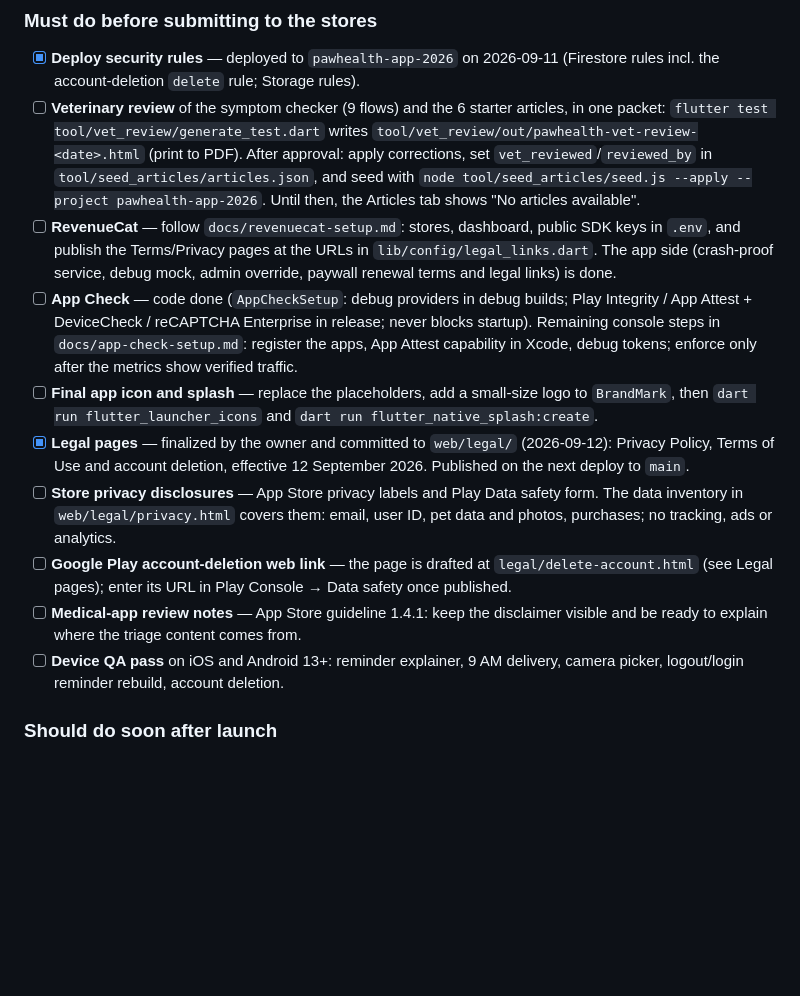
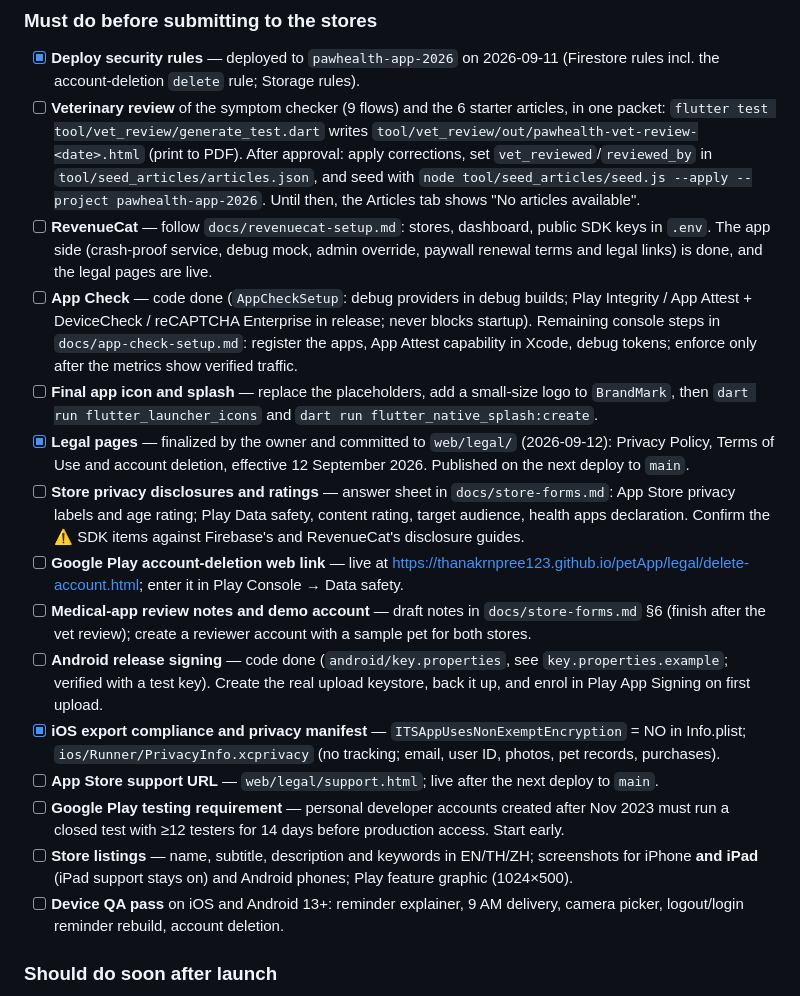
Before and after one commit to thanakrnpree123/petApp, a Markdown page: TRACKER.md, the part around the change. Drawn GitHub-style; blank space fills up the shorter version.

```diff
--- a/TRACKER.md
+++ b/TRACKER.md
@@ -49,13 +49,18 @@ RICE reach is estimated users affected per month per 1,000 MAU (no analytics yet
 ### Must do before submitting to the stores
 - [x] **Deploy security rules** — deployed to `pawhealth-app-2026` on 2026-09-11 (Firestore rules incl. the account-deletion `delete` rule; Storage rules).
 - [ ] **Veterinary review** of the symptom checker (9 flows) and the 6 starter articles, in one packet: `flutter test tool/vet_review/generate_test.dart` writes `tool/vet_review/out/pawhealth-vet-review-<date>.html` (print to PDF). After approval: apply corrections, set `vet_reviewed`/`reviewed_by` in `tool/seed_articles/articles.json`, and seed with `node tool/seed_articles/seed.js --apply --project pawhealth-app-2026`. Until then, the Articles tab shows "No articles available".
-- [ ] **RevenueCat** — follow `docs/revenuecat-setup.md`: stores, dashboard, public SDK keys in `.env`, and publish the Terms/Privacy pages at the URLs in `lib/config/legal_links.dart`. The app side (crash-proof service, debug mock, admin override, paywall renewal terms and legal links) is done.
+- [ ] **RevenueCat** — follow `docs/revenuecat-setup.md`: stores, dashboard, public SDK keys in `.env`. The app side (crash-proof service, debug mock, admin override, paywall renewal terms and legal links) is done, and the legal pages are live.
 - [ ] **App Check** — code done (`AppCheckSetup`: debug providers in debug builds; Play Integrity / App Attest + DeviceCheck / reCAPTCHA Enterprise in release; never blocks startup). Remaining console steps in `docs/app-check-setup.md`: register the apps, App Attest capability in Xcode, debug tokens; enforce only after the metrics show verified traffic.
 - [ ] **Final app icon and splash** — replace the placeholders, add a small-size logo to `BrandMark`, then `dart run flutter_launcher_icons` and `dart run flutter_native_splash:create`.
 - [x] **Legal pages** — finalized by the owner and committed to `web/legal/` (2026-09-12): Privacy Policy, Terms of Use and account deletion, effective 12 September 2026. Published on the next deploy to `main`.
-- [ ] **Store privacy disclosures** — App Store privacy labels and Play Data safety form. The data inventory in `web/legal/privacy.html` covers them: email, user ID, pet data and photos, purchases; no tracking, ads or analytics.
-- [ ] **Google Play account-deletion web link** — the page is drafted at `legal/delete-account.html` (see Legal pages); enter its URL in Play Console → Data safety once published.
-- [ ] **Medical-app review notes** — App Store guideline 1.4.1: keep the disclaimer visible and be ready to explain where the triage content comes from.
+- [ ] **Store privacy disclosures and ratings** — answer sheet in `docs/store-forms.md`: App Store privacy labels and age rating; Play Data safety, content rating, target audience, health apps declaration. Confirm the ⚠ SDK items against Firebase's and RevenueCat's disclosure guides.
+- [ ] **Google Play account-deletion web link** — live at https://thanakrnpree123.github.io/petApp/legal/delete-account.html; enter it in Play Console → Data safety.
+- [ ] **Medical-app review notes and demo account** — draft notes in `docs/store-forms.md` §6 (finish after the vet review); create a reviewer account with a sample pet for both stores.
+- [ ] **Android release signing** — code done (`android/key.properties`, see `key.properties.example`; verified with a test key). Create the real upload keystore, back it up, and enrol in Play App Signing on first upload.
+- [x] **iOS export compliance and privacy manifest** — `ITSAppUsesNonExemptEncryption` = NO in Info.plist; `ios/Runner/PrivacyInfo.xcprivacy` (no tracking; email, user ID, photos, pet records, purchases).
+- [ ] **App Store support URL** — `web/legal/support.html`; live after the next deploy to `main`.
+- [ ] **Google Play testing requirement** — personal developer accounts created after Nov 2023 must run a closed test with ≥12 testers for 14 days before production access. Start early.
+- [ ] **Store listings** — name, subtitle, description and keywords in EN/TH/ZH; screenshots for iPhone **and iPad** (iPad support stays on) and Android phones; Play feature graphic (1024×500).
 - [ ] **Device QA pass** on iOS and Android 13+: reminder explainer, 9 AM delivery, camera picker, logout/login reminder rebuild, account deletion.
 
 ### Should do soon after launch
```
Also changed, not shown: docs/store-forms.md (added, +147 -0 lines).
